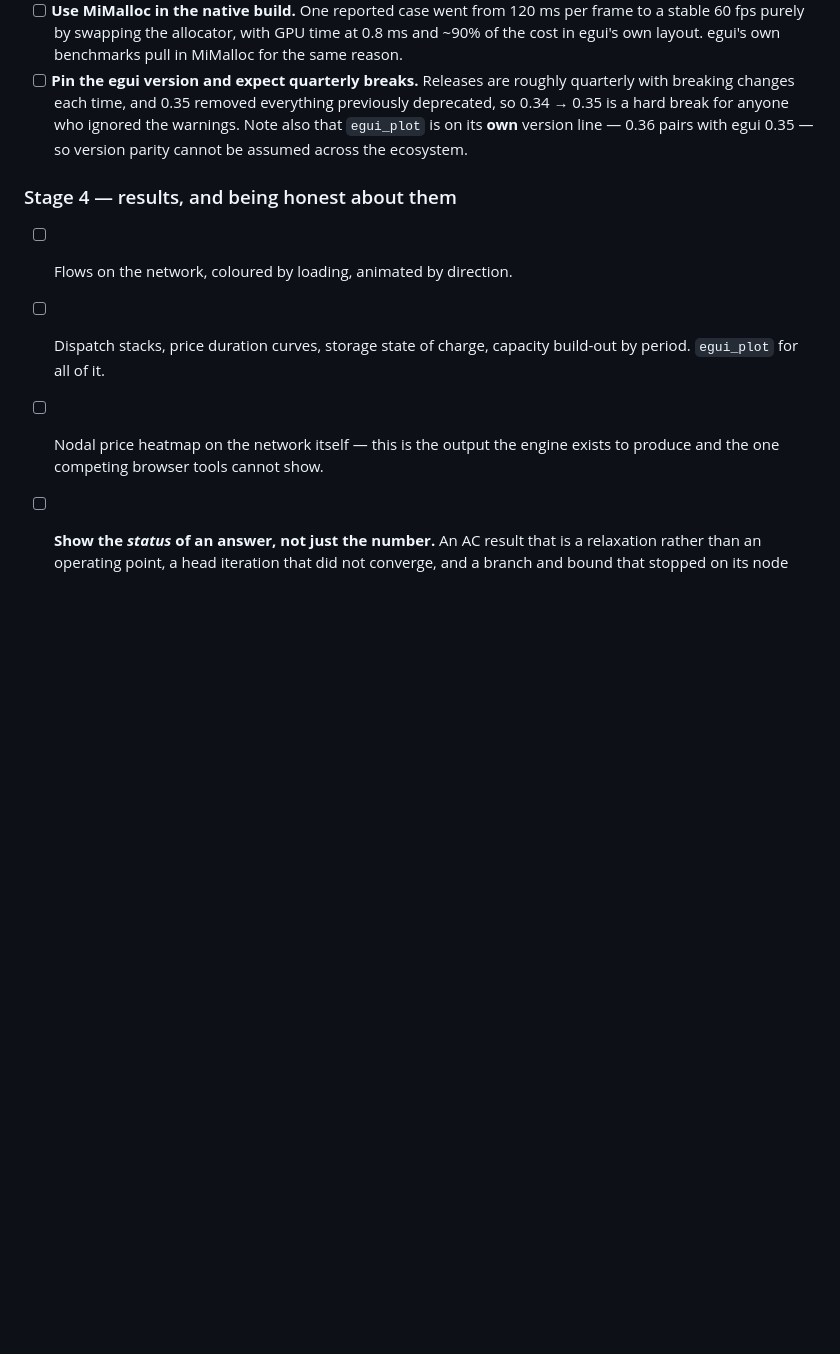
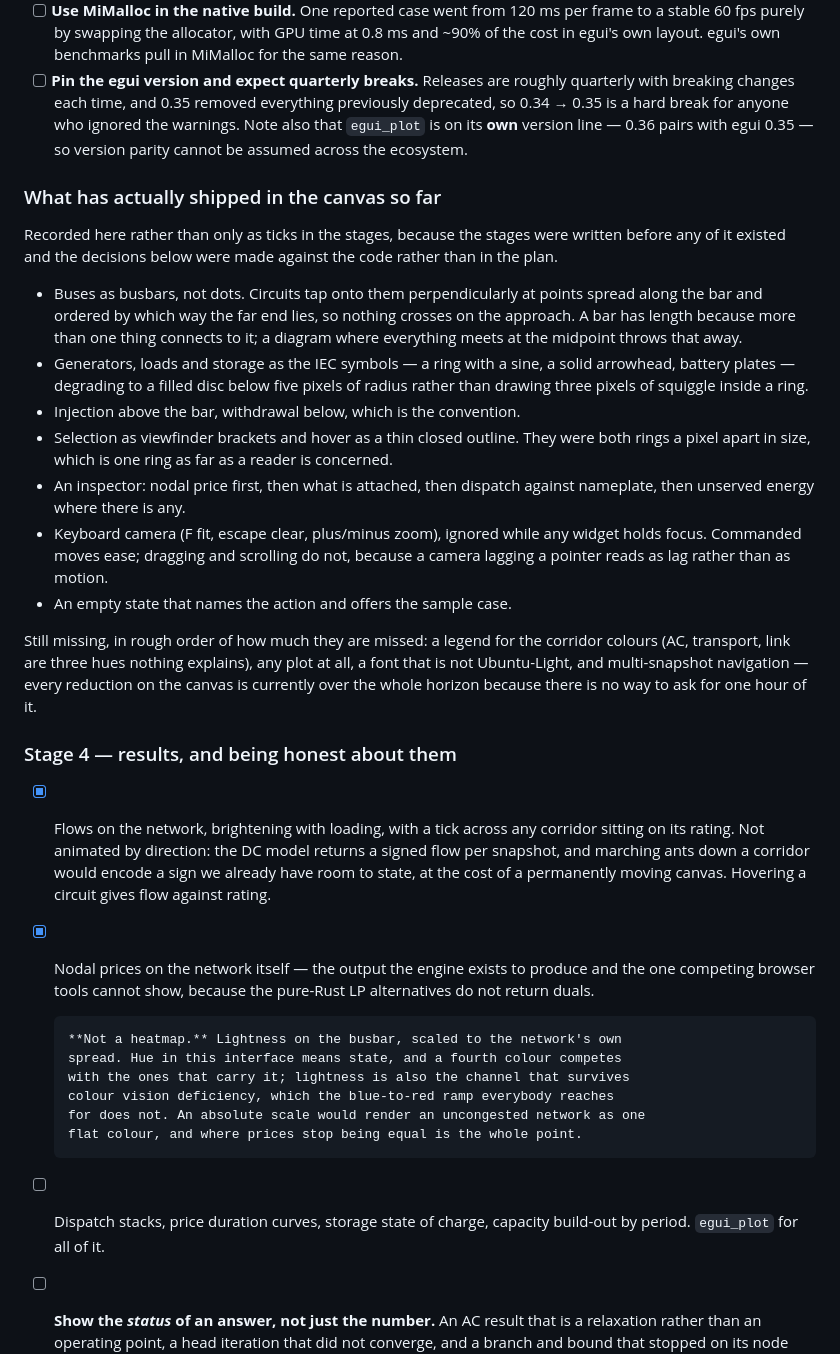
Before and after one commit to DrDrewCain/gridwright, a Markdown page: TODO.md, the part around the change. GitHub-like rendering; blank space fills up the shorter version.

Commit message:
Record what the canvas actually does now
The UI stages were written before any of the UI existed, so they read as a plan
rather than as a description, and several of the decisions since were made
against the code and disagree with what the plan assumed.

Two Stage 4 items are ticked. Flows are on the network, but brightening rather
than animated by direction -- the DC model returns a signed flow per snapshot,
so marching ants would encode a sign we have room to simply state, at the cost
of a canvas that never stops moving. Nodal prices are on the network, but not
as the heatmap the plan called for, and the reasoning for lightness over hue is
written down where the next person will look for it.

Added a short section on what shipped and, more usefully, what is still
missing: no legend for the three corridor colours, no plots, the wrong font,
and no way to look at one snapshot rather than the whole horizon -- which is
why every reduction on the canvas is currently over all of it.

```diff
--- a/TODO.md
+++ b/TODO.md
@@ -1436,13 +1436,56 @@ after profiling it.
       line — 0.36 pairs with egui 0.35 — so version parity cannot be assumed
       across the ecosystem.
 
+### What has actually shipped in the canvas so far
+
+Recorded here rather than only as ticks in the stages, because the stages were
+written before any of it existed and the decisions below were made against the
+code rather than in the plan.
+
+- Buses as busbars, not dots. Circuits tap onto them perpendicularly at points
+  spread along the bar and ordered by which way the far end lies, so nothing
+  crosses on the approach. A bar has length because more than one thing
+  connects to it; a diagram where everything meets at the midpoint throws that
+  away.
+- Generators, loads and storage as the IEC symbols — a ring with a sine, a
+  solid arrowhead, battery plates — degrading to a filled disc below five
+  pixels of radius rather than drawing three pixels of squiggle inside a ring.
+- Injection above the bar, withdrawal below, which is the convention.
+- Selection as viewfinder brackets and hover as a thin closed outline. They
+  were both rings a pixel apart in size, which is one ring as far as a reader
+  is concerned.
+- An inspector: nodal price first, then what is attached, then dispatch against
+  nameplate, then unserved energy where there is any.
+- Keyboard camera (F fit, escape clear, plus/minus zoom), ignored while any
+  widget holds focus. Commanded moves ease; dragging and scrolling do not,
+  because a camera lagging a pointer reads as lag rather than as motion.
+- An empty state that names the action and offers the sample case.
+
+Still missing, in rough order of how much they are missed: a legend for the
+corridor colours (AC, transport, link are three hues nothing explains), any
+plot at all, a font that is not Ubuntu-Light, and multi-snapshot navigation —
+every reduction on the canvas is currently over the whole horizon because
+there is no way to ask for one hour of it.
+
 ### Stage 4 — results, and being honest about them
 
-- [ ] Flows on the network, coloured by loading, animated by direction.
+- [x] Flows on the network, brightening with loading, with a tick across any
+      corridor sitting on its rating. Not animated by direction: the DC model
+      returns a signed flow per snapshot, and marching ants down a corridor
+      would encode a sign we already have room to state, at the cost of a
+      permanently moving canvas. Hovering a circuit gives flow against rating.
+- [x] Nodal prices on the network itself — the output the engine exists to
+      produce and the one competing browser tools cannot show, because the
+      pure-Rust LP alternatives do not return duals.
+
+      **Not a heatmap.** Lightness on the busbar, scaled to the network's own
+      spread. Hue in this interface means state, and a fourth colour competes
+      with the ones that carry it; lightness is also the channel that survives
+      colour vision deficiency, which the blue-to-red ramp everybody reaches
+      for does not. An absolute scale would render an uncongested network as one
+      flat colour, and where prices stop being equal is the whole point.
 - [ ] Dispatch stacks, price duration curves, storage state of charge,
       capacity build-out by period. `egui_plot` for all of it.
-- [ ] Nodal price heatmap on the network itself — this is the output the engine
-      exists to produce and the one competing browser tools cannot show.
 - [ ] **Show the *status* of an answer, not just the number.** An AC result that
       is a relaxation rather than an operating point, a head iteration that did
       not converge, and a branch and bound that stopped on its node limit are
```
